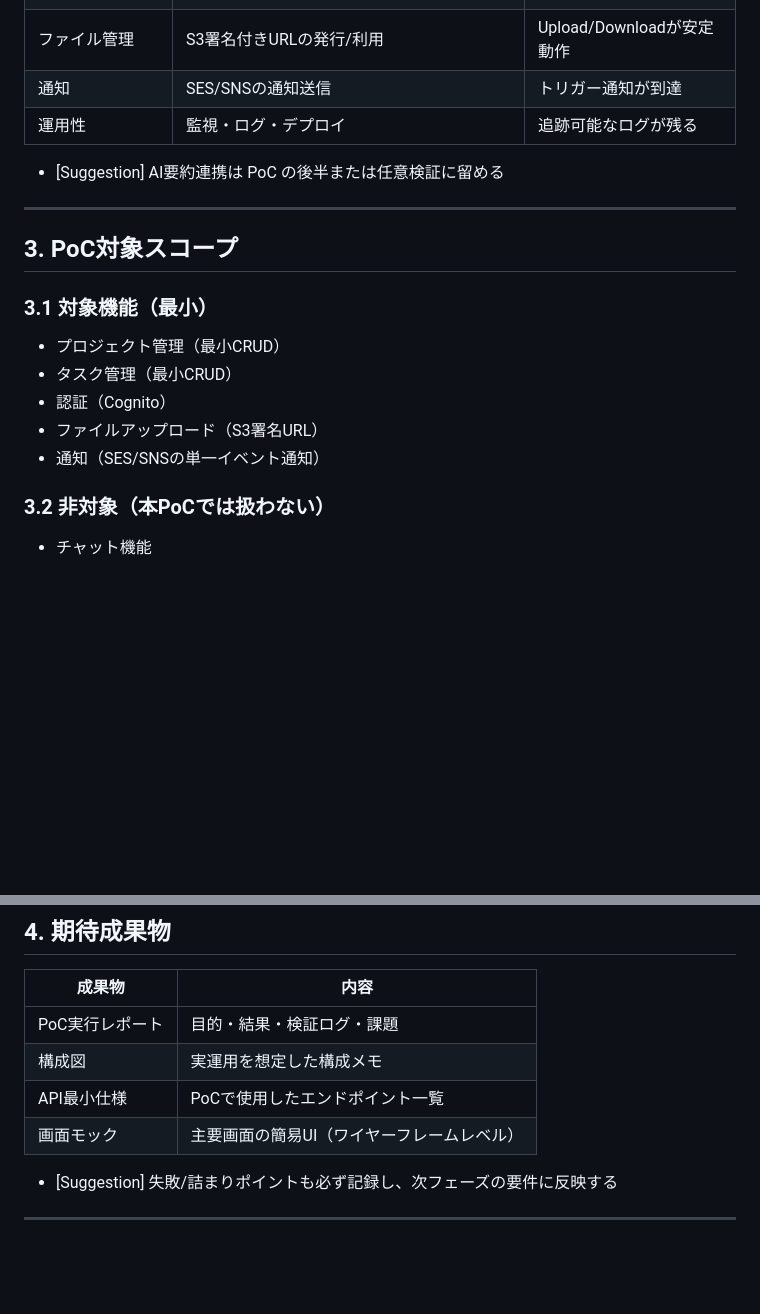
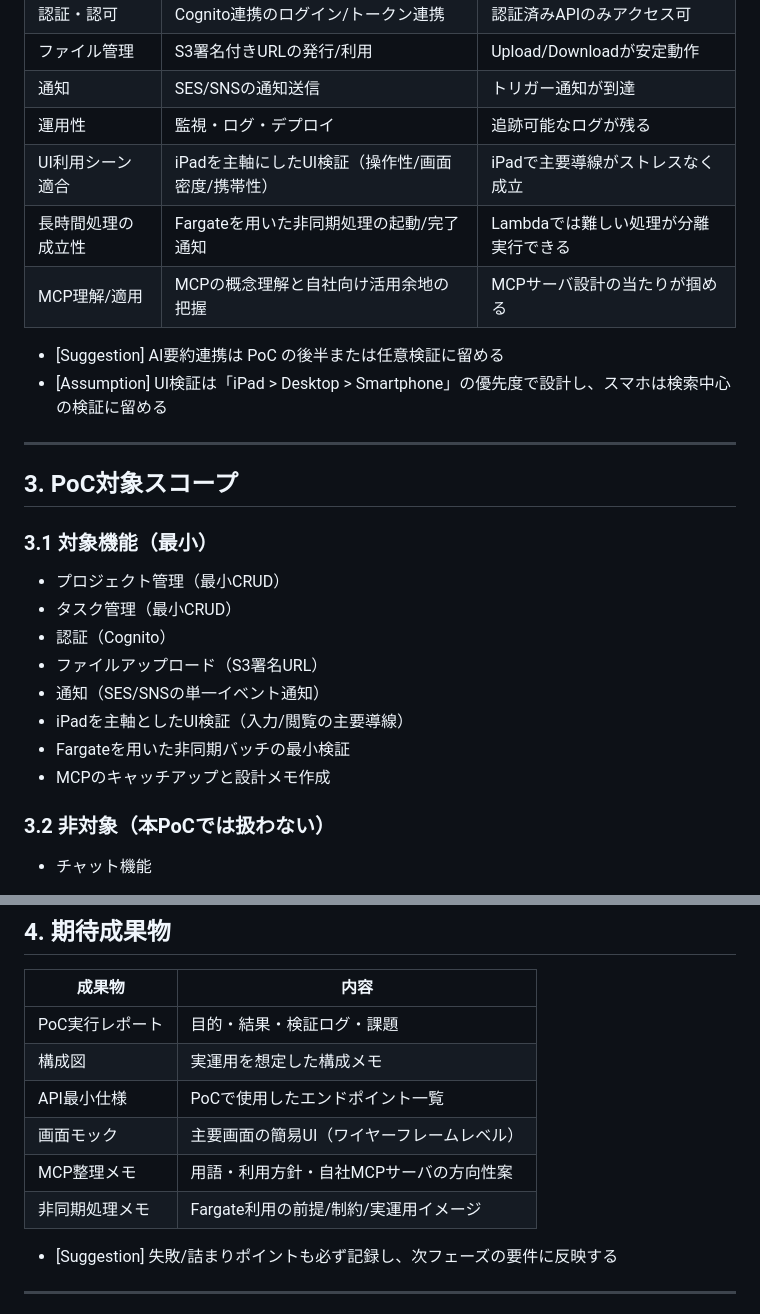
Before and after one commit to kuturogi99with99jazz/sister2-docs, a Markdown page: poc_plan.md, 2 parts joined by grey strips. GitHub-like rendering; blank space fills up the shorter version.

Commit message:
docs: PoC検証テーマにUI/Fargate/MCPを追加

```diff
--- a/poc_plan.md
+++ b/poc_plan.md
@@ -29,8 +29,12 @@ Sister 2 の主要アーキテクチャ（SvelteKit + Vercel / FastAPI on Lambda
 | ファイル管理 | S3署名付きURLの発行/利用 | Upload/Downloadが安定動作 |
 | 通知 | SES/SNSの通知送信 | トリガー通知が到達 |
 | 運用性 | 監視・ログ・デプロイ | 追跡可能なログが残る |
+| UI利用シーン適合 | iPadを主軸にしたUI検証（操作性/画面密度/携帯性） | iPadで主要導線がストレスなく成立 |
+| 長時間処理の成立性 | Fargateを用いた非同期処理の起動/完了通知 | Lambdaでは難しい処理が分離実行できる |
+| MCP理解/適用 | MCPの概念理解と自社向け活用余地の把握 | MCPサーバ設計の当たりが掴める |
 
 - [Suggestion] AI要約連携は PoC の後半または任意検証に留める
+- [Assumption] UI検証は「iPad > Desktop > Smartphone」の優先度で設計し、スマホは検索中心の検証に留める
 
 ---
 
@@ -43,6 +47,9 @@ Sister 2 の主要アーキテクチャ（SvelteKit + Vercel / FastAPI on Lambda
 - 認証（Cognito）
 - ファイルアップロード（S3署名URL）
 - 通知（SES/SNSの単一イベント通知）
+- iPadを主軸としたUI検証（入力/閲覧の主要導線）
+- Fargateを用いた非同期バッチの最小検証
+- MCPのキャッチアップと設計メモ作成
 
 ### 3.2 非対象（本PoCでは扱わない）
 
@@ -64,6 +71,8 @@ Sister 2 の主要アーキテクチャ（SvelteKit + Vercel / FastAPI on Lambda
 | 構成図 | 実運用を想定した構成メモ |
 | API最小仕様 | PoCで使用したエンドポイント一覧 |
 | 画面モック | 主要画面の簡易UI（ワイヤーフレームレベル） |
+| MCP整理メモ | 用語・利用方針・自社MCPサーバの方向性案 |
+| 非同期処理メモ | Fargate利用の前提/制約/実運用イメージ |
 
 - [Suggestion] 失敗/詰まりポイントも必ず記録し、次フェーズの要件に反映する
 
```
